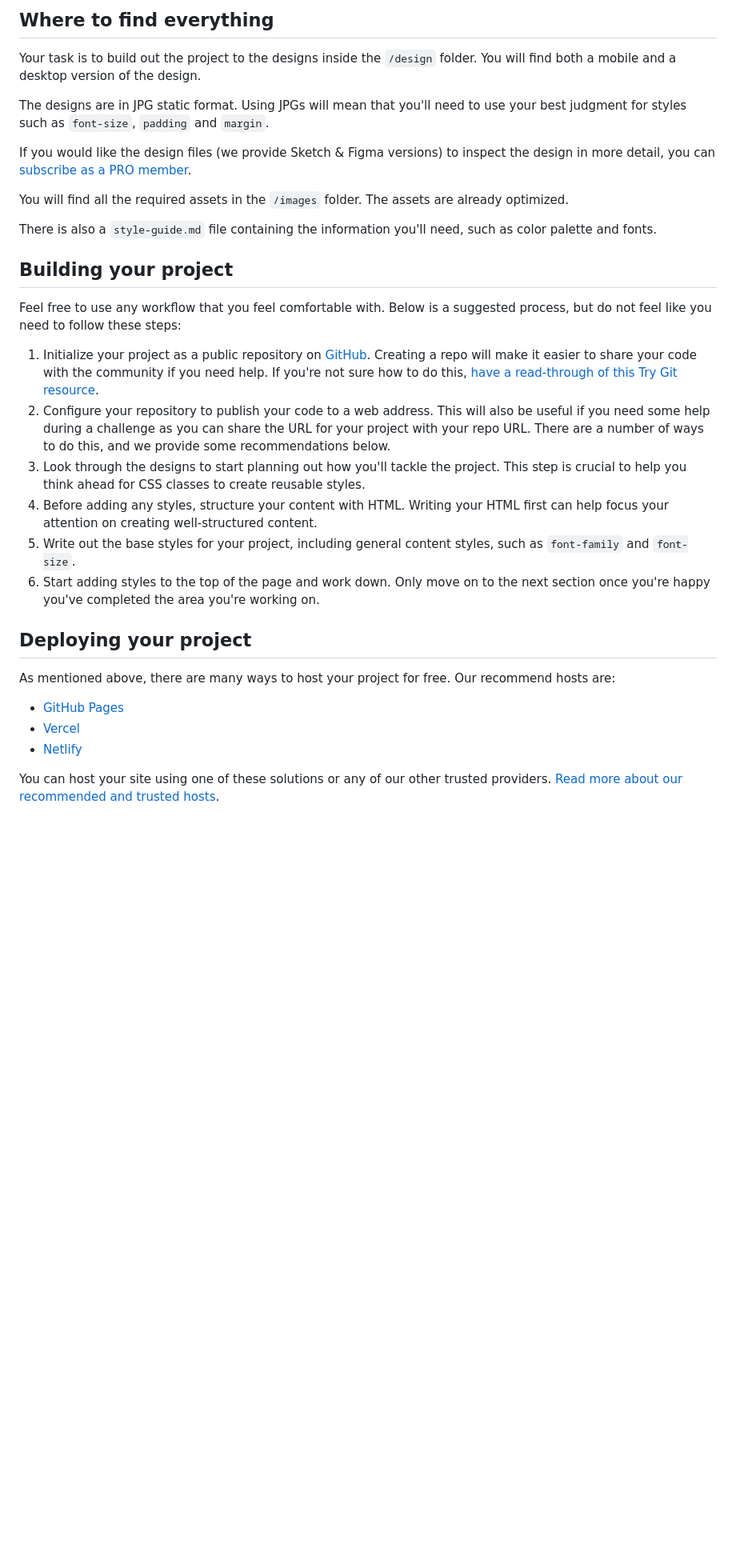
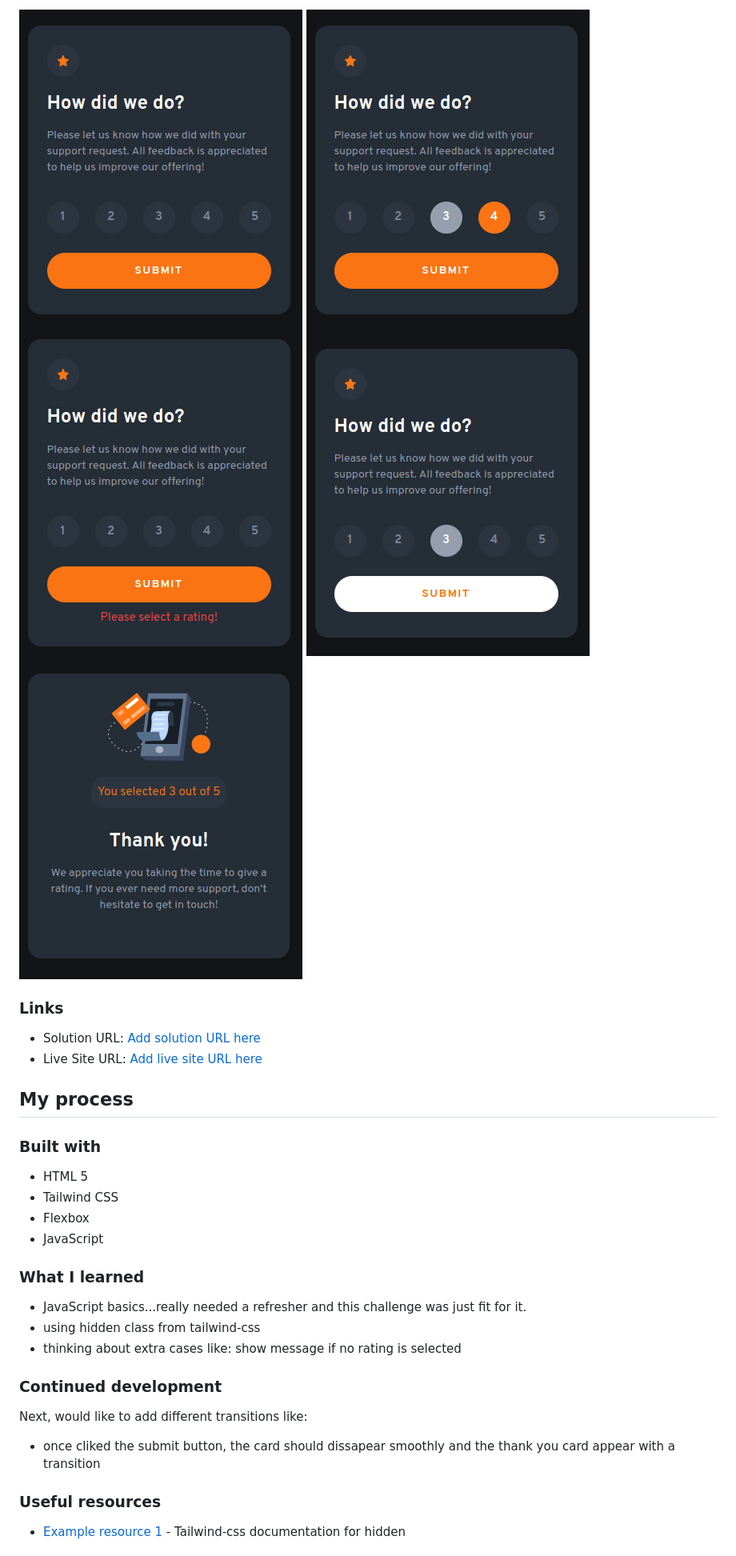
Before and after one commit to CosteaAlin93/front-end-mentor-newbie-interactive-rating-component, a Markdown page: README.md, the part around one of its changes. Shown at 80% size. Rendered like a GitHub page; pictures changed too: images/mobile-selected-hover.png (added), images/mobile.png (added), images/no-rating.png (added); blank space fills up the shorter version.

Commit message:
2023-06-21: Added Readme.md and screenshots

```diff
--- a/README.md
+++ b/README.md
@@ -27,34 +34,37 @@ Want some support on the challenge? [Join our Slack community](https://www.front
 
-## Where to find everything
+![Alt text](images/mobile.png)
+![Alt text](images/mobile-selected-hover.png)
+![Alt text](images/no-rating.png)
+![Alt text](images/raing-submit-ready.png)
+![Alt text](images/thank-you.png)
 
-Your task is to build out the project to the designs inside the `/design` folder. You will find both a mobile and a desktop version of the design.
+### Links
 
-The designs are in JPG static format. Using JPGs will mean that you'll need to use your best judgment for styles such as `font-size`, `padding` and `margin`.
+- Solution URL: [Add solution URL here](https://github.com/CosteaAlin93/front-end-mentor-newbie-interactive-rating-component)
+- Live Site URL: [Add live site URL here](https://costeaalin93.github.io/front-end-mentor-newbie-interactive-rating-component/)
 
-If you would like the design files (we provide Sketch & Figma versions) to inspect the design in more detail, you can [subscribe as a PRO member](https://www.frontendmentor.io/pro).
+## My process
 
-You will find all the required assets in the `/images` folder. The assets are already optimized.
+### Built with
 
-There is also a `style-guide.md` file containing the information you'll need, such as color palette and fonts.
+- HTML 5
+- Tailwind CSS
+- Flexbox
+- JavaScript
 
-## Building your project
+### What I learned
 
-Feel free to use any workflow that you feel comfortable with. Below is a suggested process, but do not feel like you need to follow these steps:
+- JavaScript basics...really needed a refresher and this challenge was just fit for it.
+- using hidden class from tailwind-css
+- thinking about extra cases like: show message if no rating is selected
 
-1. Initialize your project as a public repository on [GitHub](https://github.com/). Creating a repo will make it easier to share your code with the community if you need help. If you're not sure how to do this, [have a read-through of this Try Git resource](https://try.github.io/).
-2. Configure your repository to publish your code to a web address. This will also be useful if you need some help during a challenge as you can share the URL for your project with your repo URL. There are a number of ways to do this, and we provide some recommendations below.
-3. Look through the designs to start planning out how you'll tackle the project. This step is crucial to help you think ahead for CSS classes to create reusable styles.
-4. Before adding any styles, structure your content with HTML. Writing your HTML first can help focus your attention on creating well-structured content.
-5. Write out the base styles for your project, including general content styles, such as `font-family` and `font-size`.
-6. Start adding styles to the top of the page and work down. Only move on to the next section once you're happy you've completed the area you're working on.
+### Continued development
 
-## Deploying your project
+Next, would like to add different transitions like:
 
-As mentioned above, there are many ways to host your project for free. Our recommend hosts are:
+- once cliked the submit button, the card should dissapear smoothly and the thank you card appear with a transition
 
-- [GitHub Pages](https://pages.github.com/)
-- [Vercel](https://vercel.com/)
-- [Netlify](https://www.netlify.com/)
+### Useful resources
 
-You can host your site using one of these solutions or any of our other trusted providers. [Read more about our recommended and trusted hosts](https://medium.com/frontend-mentor/frontend-mentor-trusted-hosting-providers-bf000dfebe).
+- [Example resource 1](https://tailwindcss.com/docs/display#hidden) - Tailwind-css documentation for hidden
 
```
Also changed, not shown: other parts of README.md (+23 -46 lines), README-template.md (deleted, +0 -113 lines).
